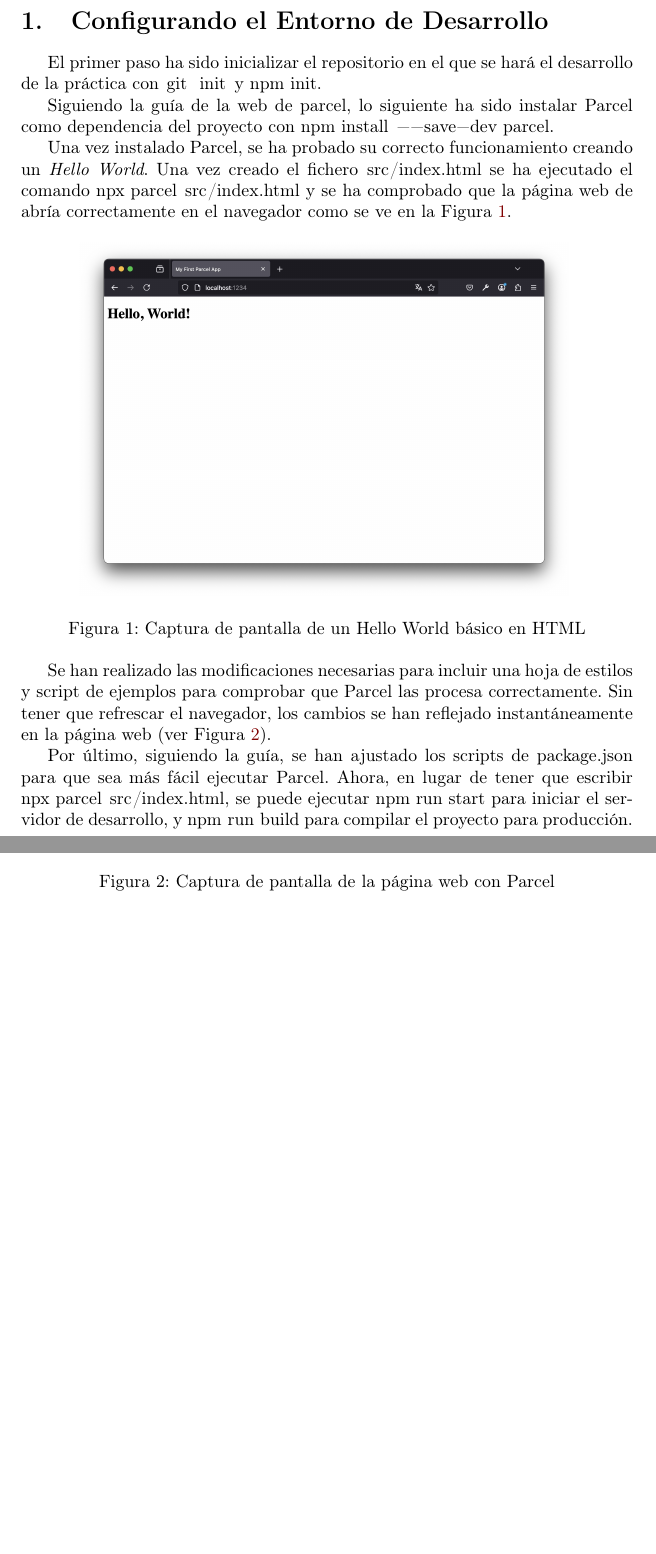
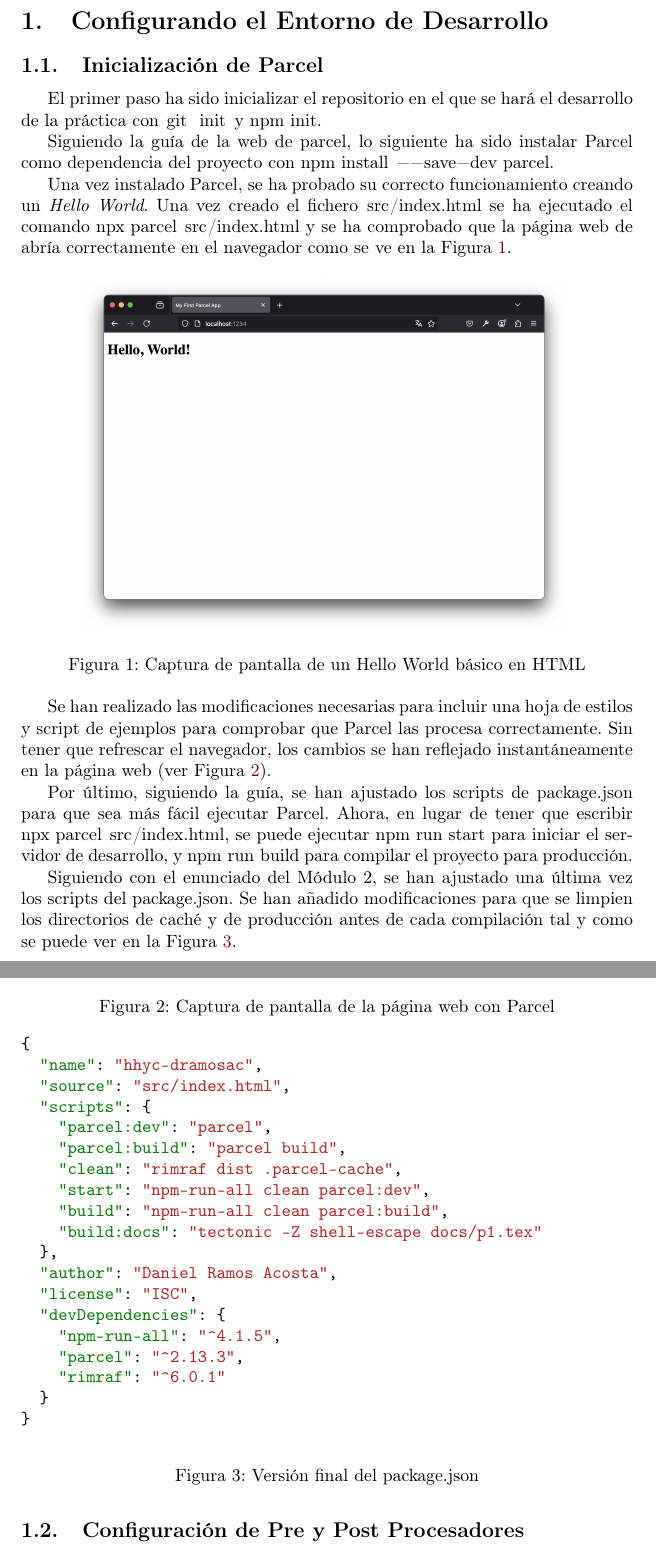
Before and after one commit to DanielRamosAcosta/hhyc-dramosac, a LaTeX document (docs/p1.tex): two parts of pages 4 and 5 of 5, joined at a grey line, cut so that both start at the same text, the shorter picture padded with empty space. Compiled offline with pdfLaTeX.

Commit message:
docs: update p1.tex with Parcel initialization and script modifications

```diff
--- a/docs/p1.tex
+++ b/docs/p1.tex
@@ -37,7 +37,9 @@ En esta práctica, aprenderemos a configurar el entorno de desarrollo necesario
 
 \newpage
 
-\section{Configurando el Entorno de Desarrollo}
+\section{Configurando el Entorno de Desarrollo}\label{sec:configurando-el-entorno-de-desarrollo}
+
+\subsection{Inicialización de Parcel}\label{subsec:inicializacion-de-parcel}
 
 El primer paso ha sido inicializar el repositorio en el que se hará el desarrollo de la práctica con \lstinline|git init| y \lstinline|npm init|.
 
@@ -65,4 +67,37 @@ Sin tener que refrescar el navegador, los cambios se han reflejado instantáneam
 Por último, siguiendo la guía, se han ajustado los scripts de \lstinline|package.json| para que sea más fácil ejecutar Parcel.
 Ahora, en lugar de tener que escribir \lstinline|npx parcel src/index.html|, se puede ejecutar \lstinline|npm run start| para iniciar el servidor de desarrollo, y \lstinline|npm run build| para compilar el proyecto para producción.
 
+Siguiendo con el enunciado del Módulo 2, se han ajustado una última vez los scripts del \lstinline|package.json|.
+Se han añadido modificaciones para que se limpien los directorios de caché y de producción antes de cada compilación tal y como se puede ver en la Figura \ref{fig:package-json}.
+
+\begin{figure}[h!]
+\begin{minted}{json}
+{
+  "name": "hhyc-dramosac",
+  "source": "src/index.html",
+  "scripts": {
+    "parcel:dev": "parcel",
+    "parcel:build": "parcel build",
+    "clean": "rimraf dist .parcel-cache",
+    "start": "npm-run-all clean parcel:dev",
+    "build": "npm-run-all clean parcel:build",
+    "build:docs": "tectonic -Z shell-escape docs/p1.tex"
+  },
+  "author": "Daniel Ramos Acosta",
+  "license": "ISC",
+  "devDependencies": {
+    "npm-run-all": "^4.1.5",
+    "parcel": "^2.13.3",
+    "rimraf": "^6.0.1"
+  }
+}
+\end{minted}
+\caption{Versión final del \lstinline{package.json}}
+\label{fig:package-json}
+\end{figure}
+
+\subsection{Configuración de Pre y Post Procesadores}\label{subsec:configuracion-de-pre-y-post-procesadores}
+
+
+
 \end{document}
```
